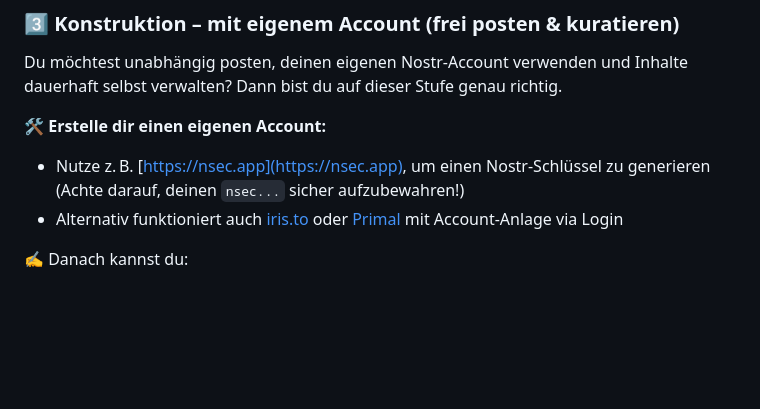
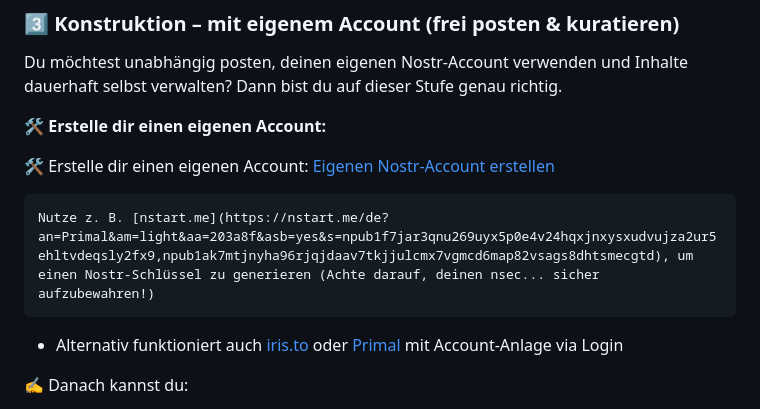
Before and after one commit to edufeed-org/ki-kompetenzen, a Markdown page: README.md, the part around the change. Rendered like a GitHub page; blank space fills up the shorter version.

Commit message:
nstart.me update

```diff
--- a/README.md
+++ b/README.md
@@ -75,7 +75,10 @@ Du möchtest unabhängig posten, deinen eigenen Nostr-Account verwenden und Inha
 
 🛠 **Erstelle dir einen eigenen Account:**
 
-* Nutze z. B. [https://nsec.app](https://nsec.app), um einen Nostr-Schlüssel zu generieren (Achte darauf, deinen `nsec...` sicher aufzubewahren!)
+🛠 Erstelle dir einen eigenen Account:
+[Eigenen Nostr-Account erstellen](https://nstart.me/de?an=Primal&am=light&aa=203a8f&asb=yes&s=npub1f7jar3qnu269uyx5p0e4v24hqxjnxysxudvujza2ur5ehltvdeqsly2fx9,npub1ak7mtjnyha96rjqjdaav7tkjjulcmx7vgmcd6map82vsags8dhtsmecgtd)
+
+    Nutze z. B. [nstart.me](https://nstart.me/de?an=Primal&am=light&aa=203a8f&asb=yes&s=npub1f7jar3qnu269uyx5p0e4v24hqxjnxysxudvujza2ur5ehltvdeqsly2fx9,npub1ak7mtjnyha96rjqjdaav7tkjjulcmx7vgmcd6map82vsags8dhtsmecgtd), um einen Nostr-Schlüssel zu generieren (Achte darauf, deinen nsec... sicher aufzubewahren!)
 * Alternativ funktioniert auch [iris.to](https://iris.to) oder [Primal](https://primal.net) mit Account-Anlage via Login
 
 ✍️ Danach kannst du:
```
